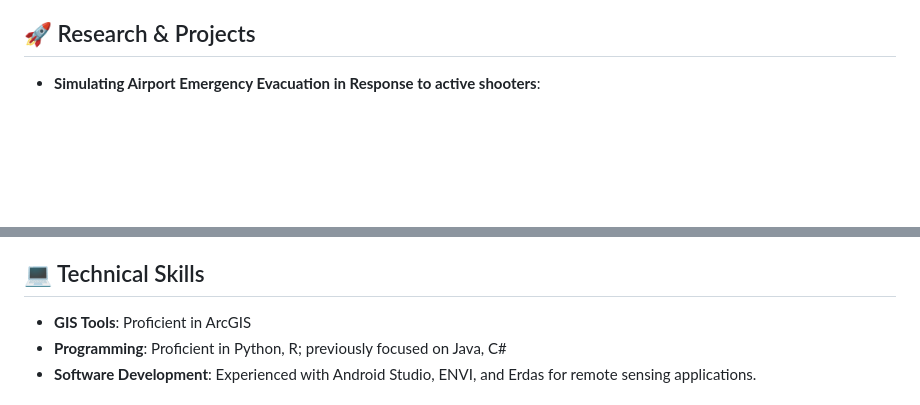
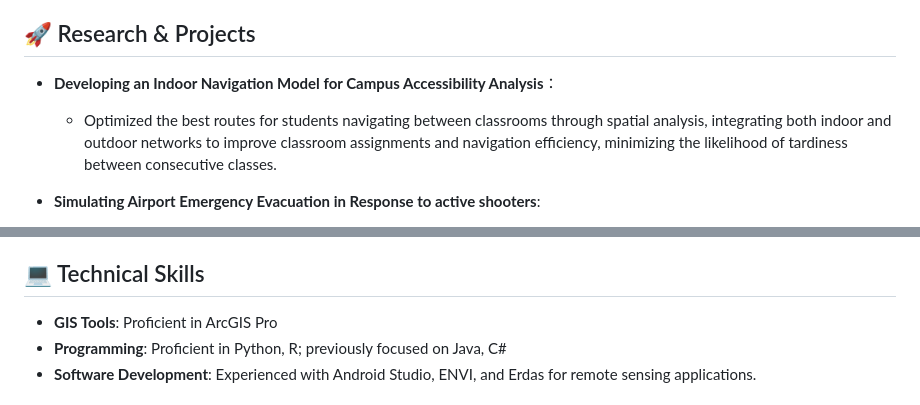
Before and after one commit to ozzyzhou99/ozzyzhou99, a Markdown page: README.md, 2 parts joined by grey strips. Rendered like a GitHub page; blank space fills up the shorter version.

```diff
--- a/README.md
+++ b/README.md
@@ -19,6 +19,9 @@ I am a Geographic Information Science (GIS) master's student at the University a
 - **Transportation Systems**: Investigating the integration of GIS to improve transportation accessibility and efficiency, particularly for marginalized communities.
 
 ## 🚀 Research & Projects
+- **Developing an Indoor Navigation Model for Campus Accessibility Analysis**：
+  - Optimized the best routes for students navigating between classrooms through spatial analysis, integrating both indoor and outdoor networks to improve classroom assignments and navigation efficiency, minimizing the likelihood of tardiness between consecutive classes.
+
 - **Simulating Airport Emergency Evacuation in Response to active shooters**:
   - Developed an Agent-Based Model (ABM) to simulate emergency evacuation scenarios at airports. With three diffenrent kinds of peoples as agents: passangers, security team and shooters. With a cost surface and inspired by the Thomas et.al concept of active shooter. This project emphasizes optimizing evacuation strategies and improving safety protocols during high-risk situations.
 
@@ -32,7 +35,7 @@ I am a Geographic Information Science (GIS) master's student at the University a
   - Applied logistic regression and spatial data analysis to identify and predict optimal habitats for smallmouth bass, aiding in conservation efforts and resource management.
 
 ## 💻 Technical Skills
-- **GIS Tools**: Proficient in ArcGIS
+- **GIS Tools**: Proficient in ArcGIS Pro
 - **Programming**: Proficient in Python, R; previously focused on Java, C#
 - **Software Development**: Experienced with Android Studio, ENVI, and Erdas for remote sensing applications.
 
```
